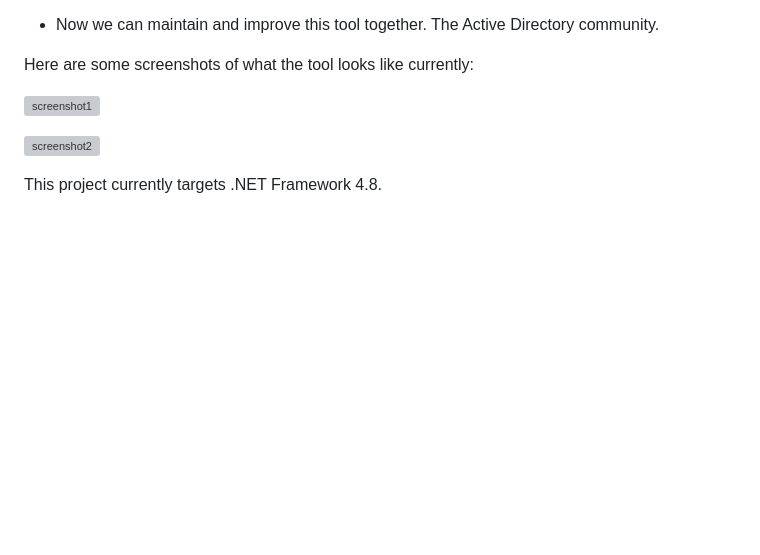
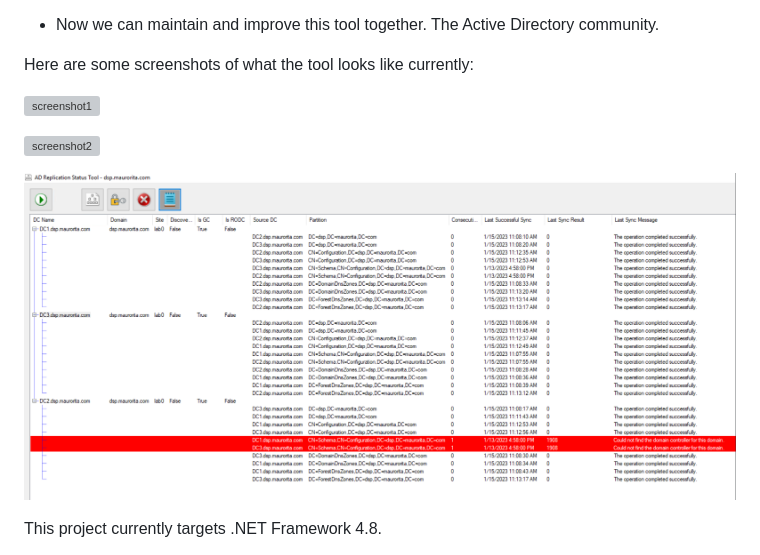
Before and after one commit to ryanries/ADReplStatus, a Markdown page: README.md, the part around the change. Drawn GitHub-style; pictures changed too: screenshot01.png (added); blank space fills up the shorter version; grey boxes are pictures that could not be loaded.

```diff
--- a/README.md
+++ b/README.md
@@ -32,6 +32,8 @@ Here are some screenshots of what the tool looks like currently:
 
 ![screenshot2](https://user-images.githubusercontent.com/29166333/212477765-3e4b714d-2ae0-4c78-b73e-cf13671f8eb5.png)
 
+![screenshot3](screenshot01.png)
+
 This project currently targets .NET Framework 4.8.
 
 This project uses ObjectListView.Official 2.9.1 by Phillip Piper. This can be installed as a NuGet package directly from within
```
